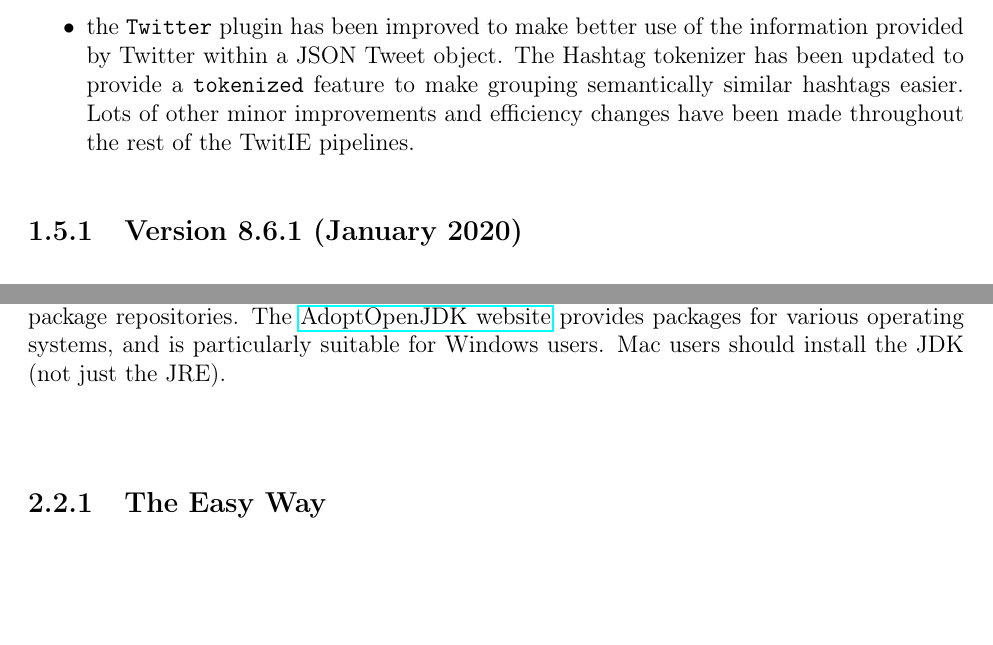
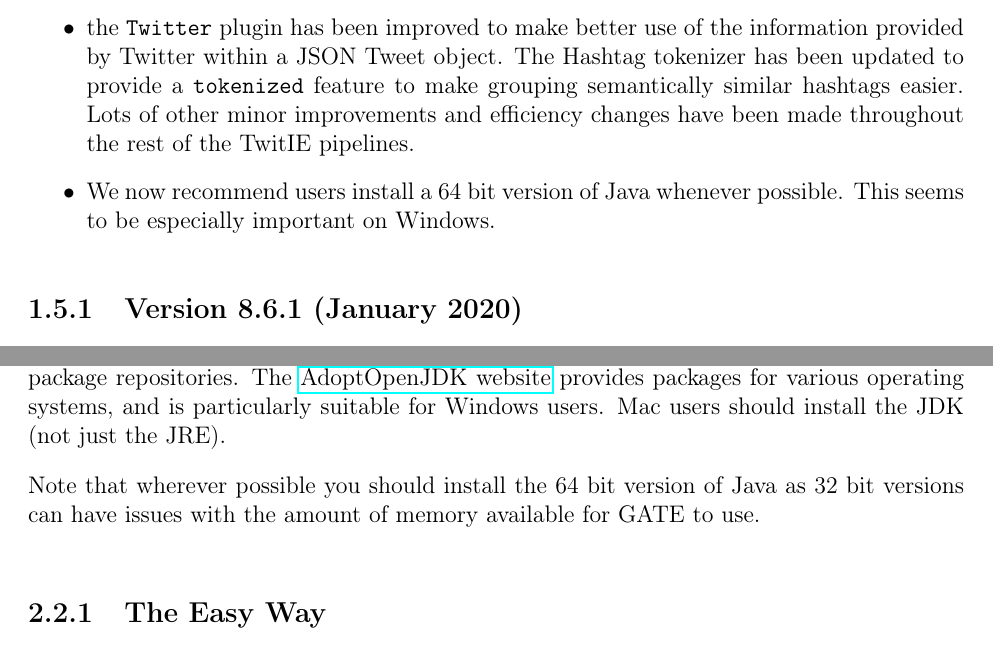
Before and after one commit to GateNLP/userguide, a LaTeX thesis (tao_main.tex, which reads gettingstarted.tex, recent-changes.tex): two parts of pages 34 and 46 of 400, joined at a grey line, cut so that both start at the same text, the shorter picture padded with empty space. Compiled offline with pdfLaTeX.

Commit message:
added the note about 64 bit java. closes #3

```diff
--- a/gettingstarted.tex
+++ b/gettingstarted.tex
@@ -28,6 +28,10 @@ GNU/Linux package repositories.  The
 \htlink{https://adoptopenjdk.net/}{AdoptOpenJDK website} provides packages for
 various operating systems, and is particularly suitable for Windows users.  Mac
 users should install the JDK (not just the JRE).
+
+Note that wherever possible you should install the 64 bit version of Java as
+32 bit versions can have issues with the amount of memory available for GATE
+to use.
 %
 %%%%%%%%%%%%%%%%%%%%%%%%%%%%%%%%%%%%%%%%%%%%%%%%%%%%%%%%%%%%%%%%%%%%%%%%%%%%%
 \subsect[sec:gettingstarted:easy]{The Easy Way}
--- a/recent-changes.tex
+++ b/recent-changes.tex
@@ -25,6 +25,8 @@
       updated to provide a \verb!tokenized! feature to make grouping semantically similar
       hashtags easier. Lots of other minor improvements and efficiency changes have been
       made throughout the rest of the TwitIE pipelines.
+\item We now recommend users install a 64 bit version of Java whenever possible. This
+      seems to be especially important on Windows.
 \end{itemize}
 
 \rcSect[8.6.1]{Version 8.6.1 (January 2020)}
```
